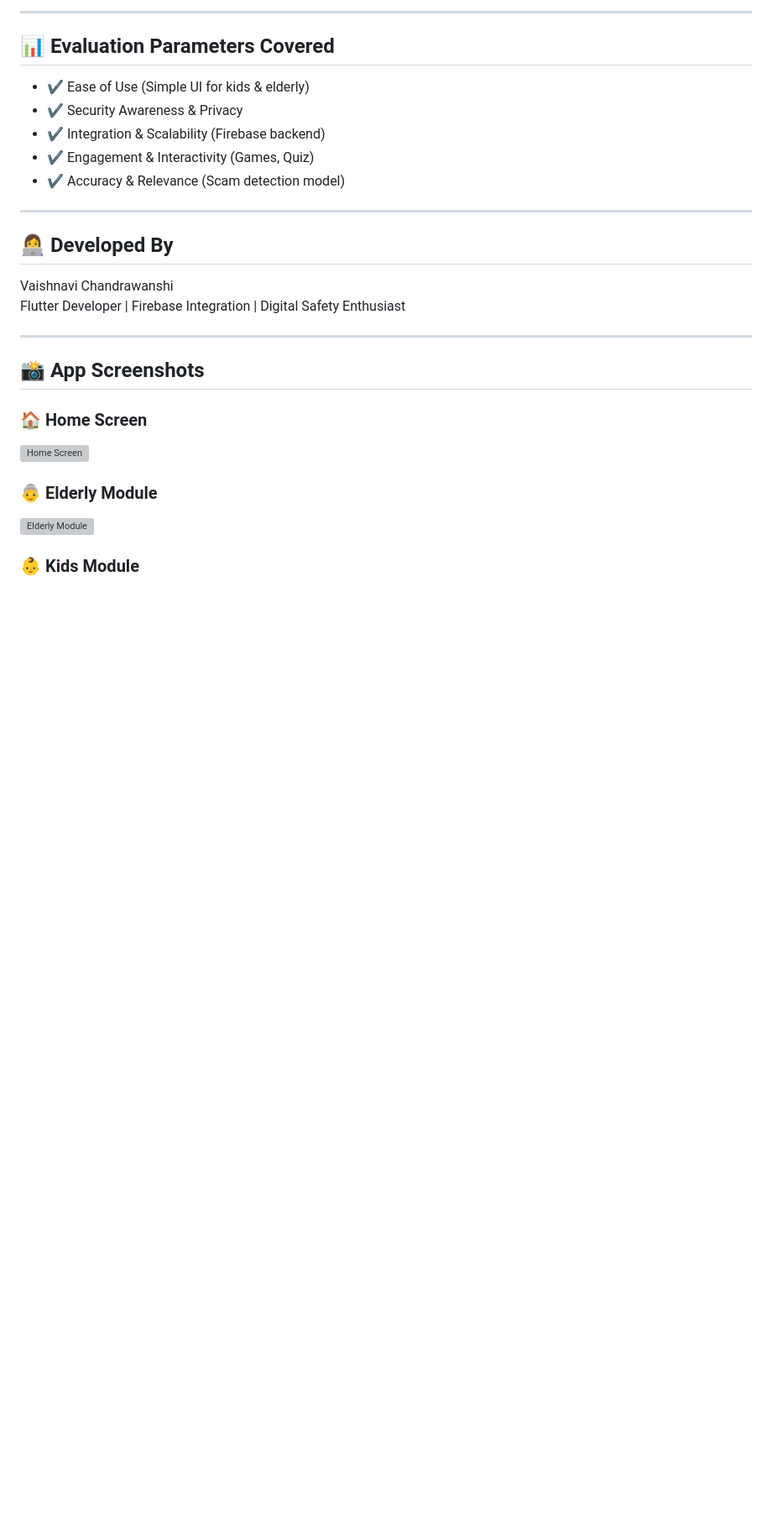
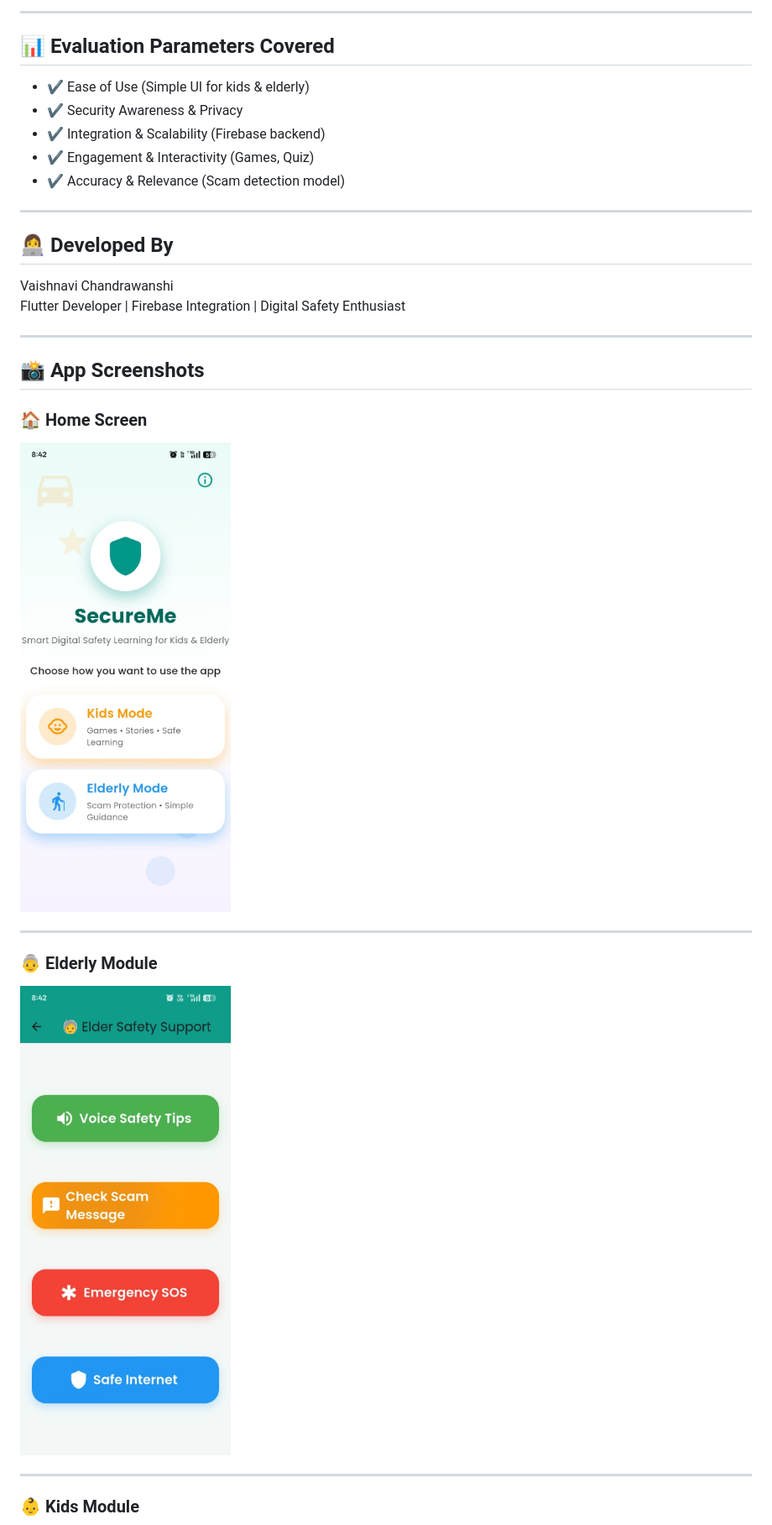
Before and after one commit to Vaishnavi-Chandrawanshi/SecureMe-App, a Markdown page: README.md, the part around one of its changes. Shown at 84% size. GitHub-like rendering; blank space fills up the shorter version; grey boxes are pictures that could not be loaded.

```diff
--- a/README.md
+++ b/README.md
@@ -123,9 +123,13 @@ Flutter Developer | Firebase Integration | Digital Safety Enthusiast
 ## 📸 App Screenshots
 
 ### 🏠 Home Screen
-![Home Screen](home_screen.jpeg)
+![Home Screen](assets/images/home_screen.jpeg)
+
+---
 
 ### 👵 Elderly Module
-![Elderly Module](elderly_module.jpeg)
+![Elderly Module](assets/images/elderly_module.jpeg)
+
+---
 
 ### 👶 Kids Module
```
Also changed, not shown: other parts of README.md (+7 -5 lines).
